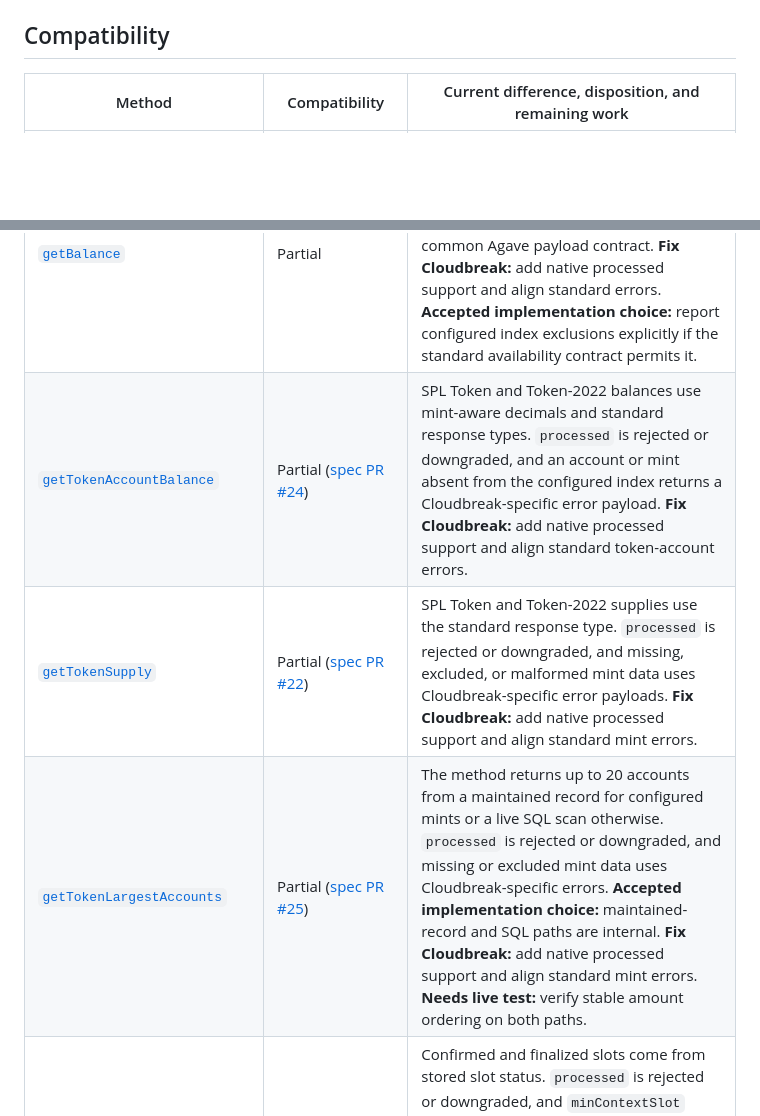
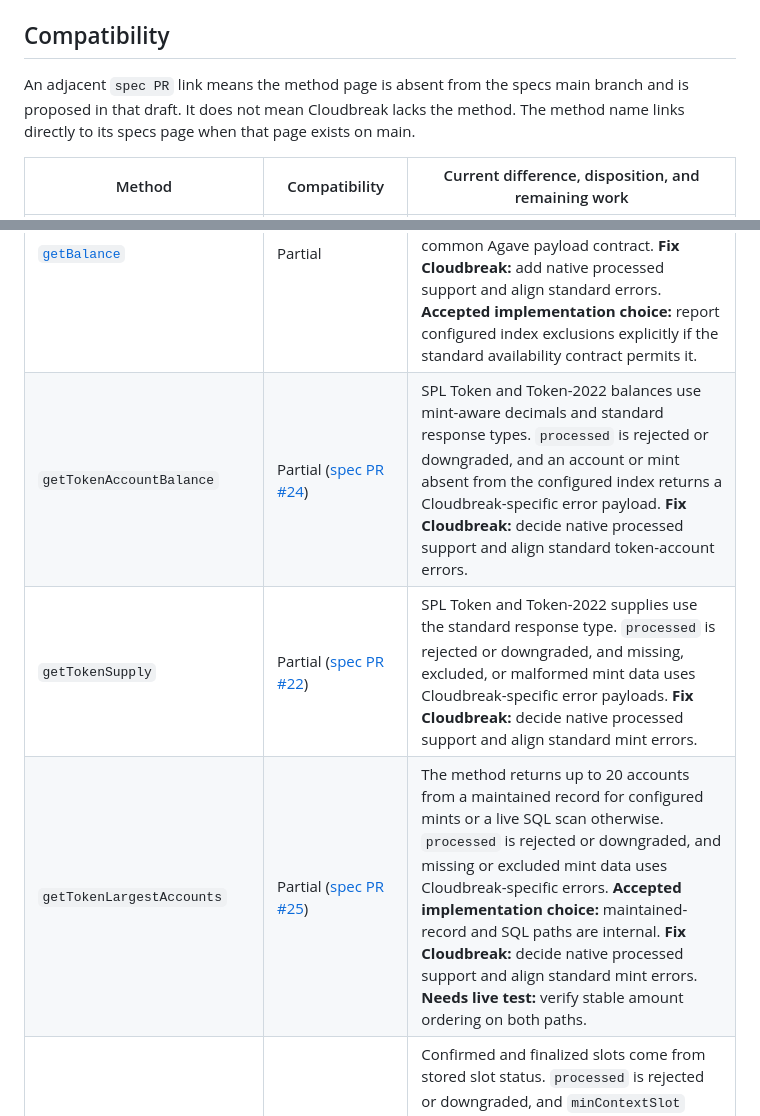
Before and after one commit to solana-rpc/specs, a Markdown page: implementations/cloudbreak.md, 2 parts joined by grey strips. Drawn GitHub-style; blank space fills up the shorter version.

Commit message:
docs(cloudbreak): clarify pending method links

```diff
--- a/implementations/cloudbreak.md
+++ b/implementations/cloudbreak.md
@@ -33,6 +33,8 @@ Cloudbreak claims and wires 17 JSON-RPC methods at the reviewed revision. Fourte
 
 ## Compatibility
 
+An adjacent `spec PR` link means the method page is absent from the specs main branch and is proposed in that draft. It does not mean Cloudbreak lacks the method. The method name links directly to its specs page when that page exists on main.
+
 | Method | Compatibility | Current difference, disposition, and remaining work |
 |---|---|---|
 | [`getProgramAccounts`](../methods/http/getProgramAccounts.md) | Partial | Standard confirmed and finalized indexed queries work. Native `processed` reads are intentionally unsupported because Cloudbreak treats them as an anti-pattern for this query; the optional downgrade serves confirmed state. Token-program GPA accepts only owner, delegate, or mint query shapes. `minContextSlot` is ignored unless `withContext` is true, and a database failure after streaming starts can truncate the JSON body. **Accepted implementation choice:** no native processed support and configured index scope. **Fix Cloudbreak:** enforce `minContextSlot` for every accepted request and preserve a valid JSON-RPC failure contract for stream errors where possible. **Needs live test:** verify order on every query and cache path. |
@@ -42,8 +44,8 @@ Cloudbreak claims and wires 17 JSON-RPC methods at the reviewed revision. Fourte
 | [`getAccountInfo`](../methods/http/getAccountInfo.md) | Partial | Confirmed and finalized account reads and standard encodings work. `processed` is rejected by default or deliberately downgraded. `minContextSlot` failure uses `-32000` with null data instead of `-32016` with `data.contextSlot`. Oversized legacy binary/base58 output uses `-32602`, not the documented `-32600`. **Fix the specs:** remove the false claim that the method-specific default encoding differs from Agave. **Fix Cloudbreak:** add native processed support and align standard error payloads. **Needs live test:** reproduce the missing-mint `jsonParsed` fallback. |
 | [`getMultipleAccounts`](../methods/http/getMultipleAccounts.md) | Partial | Batched reads preserve input positions and default to base64. The configurable default cap is the standard 100. `processed` is rejected or downgraded, and oversized legacy base58 output uses `-32602`. **Fix the specs:** do not label the base64 default as a Cloudbreak divergence. **Fix Cloudbreak:** add native processed support and align standard error payloads. |
 | [`getBalance`](../methods/http/getBalance.md) | Partial | Missing or closed accounts return zero. `processed` is rejected or downgraded. `minContextSlot` failure and index-exclusion errors do not match the common Agave payload contract. **Fix Cloudbreak:** add native processed support and align standard errors. **Accepted implementation choice:** report configured index exclusions explicitly if the standard availability contract permits it. |
-| [`getTokenAccountBalance`](../methods/http/getTokenAccountBalance.md) | Partial ([spec PR #24](https://github.com/solana-rpc/specs/pull/24)) | SPL Token and Token-2022 balances use mint-aware decimals and standard response types. `processed` is rejected or downgraded, and an account or mint absent from the configured index returns a Cloudbreak-specific error payload. **Fix Cloudbreak:** add native processed support and align standard token-account errors. |
-| [`getTokenSupply`](../methods/http/getTokenSupply.md) | Partial ([spec PR #22](https://github.com/solana-rpc/specs/pull/22)) | SPL Token and Token-2022 supplies use the standard response type. `processed` is rejected or downgraded, and missing, excluded, or malformed mint data uses Cloudbreak-specific error payloads. **Fix Cloudbreak:** add native processed support and align standard mint errors. |
-| [`getTokenLargestAccounts`](../methods/http/getTokenLargestAccounts.md) | Partial ([spec PR #25](https://github.com/solana-rpc/specs/pull/25)) | The method returns up to 20 accounts from a maintained record for configured mints or a live SQL scan otherwise. `processed` is rejected or downgraded, and missing or excluded mint data uses Cloudbreak-specific errors. **Accepted implementation choice:** maintained-record and SQL paths are internal. **Fix Cloudbreak:** add native processed support and align standard mint errors. **Needs live test:** verify stable amount ordering on both paths. |
+| `getTokenAccountBalance` | Partial ([spec PR #24](https://github.com/solana-rpc/specs/pull/24)) | SPL Token and Token-2022 balances use mint-aware decimals and standard response types. `processed` is rejected or downgraded, and an account or mint absent from the configured index returns a Cloudbreak-specific error payload. **Fix Cloudbreak:** decide native processed support and align standard token-account errors. |
+| `getTokenSupply` | Partial ([spec PR #22](https://github.com/solana-rpc/specs/pull/22)) | SPL Token and Token-2022 supplies use the standard response type. `processed` is rejected or downgraded, and missing, excluded, or malformed mint data uses Cloudbreak-specific error payloads. **Fix Cloudbreak:** decide native processed support and align standard mint errors. |
+| `getTokenLargestAccounts` | Partial ([spec PR #25](https://github.com/solana-rpc/specs/pull/25)) | The method returns up to 20 accounts from a maintained record for configured mints or a live SQL scan otherwise. `processed` is rejected or downgraded, and missing or excluded mint data uses Cloudbreak-specific errors. **Accepted implementation choice:** maintained-record and SQL paths are internal. **Fix Cloudbreak:** decide native processed support and align standard mint errors. **Needs live test:** verify stable amount ordering on both paths. |
 | [`getSlot`](../methods/http/getSlot.md) | Partial | Confirmed and finalized slots come from stored slot status. `processed` is rejected or downgraded, and `minContextSlot` failure uses `-32000` with null data. **Accepted implementation choice:** stored slot status is an internal source. **Fix Cloudbreak:** add native processed state and align the standard min-context error. |
 | [`getHealth`](../methods/http/getHealth.md) | Partial | Cloudbreak reports its indexer's service-health flag instead of validator distance from the cluster tip. This product-local meaning is intentional. The reviewed handler returns `-32603` with null data when unhealthy rather than the standard `-32005` payload, and `getSlot` is not subject to the account-method health gate. **Accepted implementation choice:** service-local health semantics. **Fix Cloudbreak:** use the common unhealthy error code and payload unless the standard explicitly permits a product-local contract. |
```
Also changed, not shown: other parts of implementations/cloudbreak.md (+7 -7 lines).
